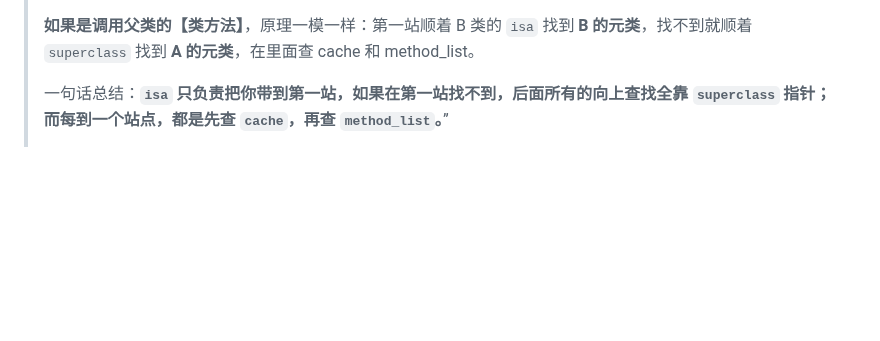
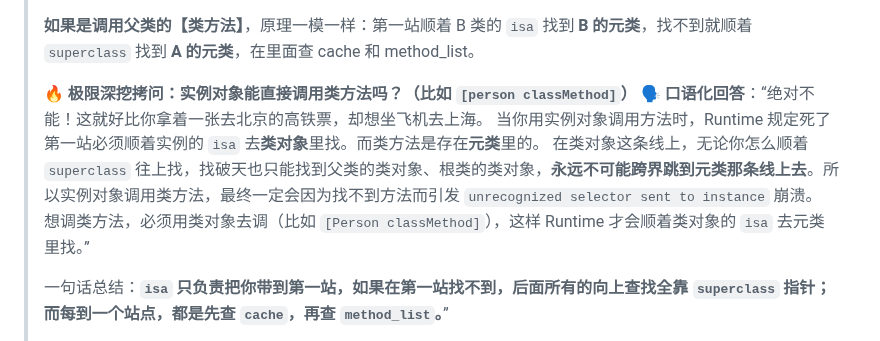
Before and after one commit to bfm01000/learnffmpeg, a Markdown page: Doc/OC/【重点】OC_Runtime.md, the part around the change. Rendered like a GitHub page; blank space fills up the shorter version.

Commit message:
docs(OC): 补充实例对象无法调用类方法的底层原理解析
- 在 Q4 面试题中新增极限深挖拷问：实例对象能否直接调用类方法
- 从 isa 查找路线隔离的角度（类对象线 vs 元类线）解释了崩溃原因

Co-authored-by: Cursor <cursoragent@cursor.com>

```diff
--- a/Doc/OC/【重点】OC_Runtime.md
+++ b/Doc/OC/【重点】OC_Runtime.md
@@ -30,6 +30,12 @@
 >    - 如果 A 类还找不到，就继续顺着 A 的 `superclass` 找，直到根类（NSObject）。
 >
 > **如果是调用父类的【类方法】**，原理一模一样：第一站顺着 B 类的 `isa` 找到 **B 的元类**，找不到就顺着 `superclass` 找到 **A 的元类**，在里面查 cache 和 method_list。
+>
+> **🔥 极限深挖拷问：实例对象能直接调用类方法吗？（比如 `[person classMethod]`）**
+> 🗣️ **口语化回答**：“绝对不能！这就好比你拿着一张去北京的高铁票，却想坐飞机去上海。
+> 当你用实例对象调用方法时，Runtime 规定死了第一站必须顺着实例的 `isa` 去**类对象**里找。而类方法是存在**元类**里的。
+> 在类对象这条线上，无论你怎么顺着 `superclass` 往上找，找破天也只能找到父类的类对象、根类的类对象，**永远不可能跨界跳到元类那条线上去**。所以实例对象调用类方法，最终一定会因为找不到方法而引发 `unrecognized selector sent to instance` 崩溃。
+> 想调类方法，必须用类对象去调（比如 `[Person classMethod]`），这样 Runtime 才会顺着类对象的 `isa` 去元类里找。”
 >
 > 一句话总结：**`isa` 只负责把你带到第一站，如果在第一站找不到，后面所有的向上查找全靠 `superclass` 指针；而每到一个站点，都是先查 `cache`，再查 `method_list`。**”
 >
```
